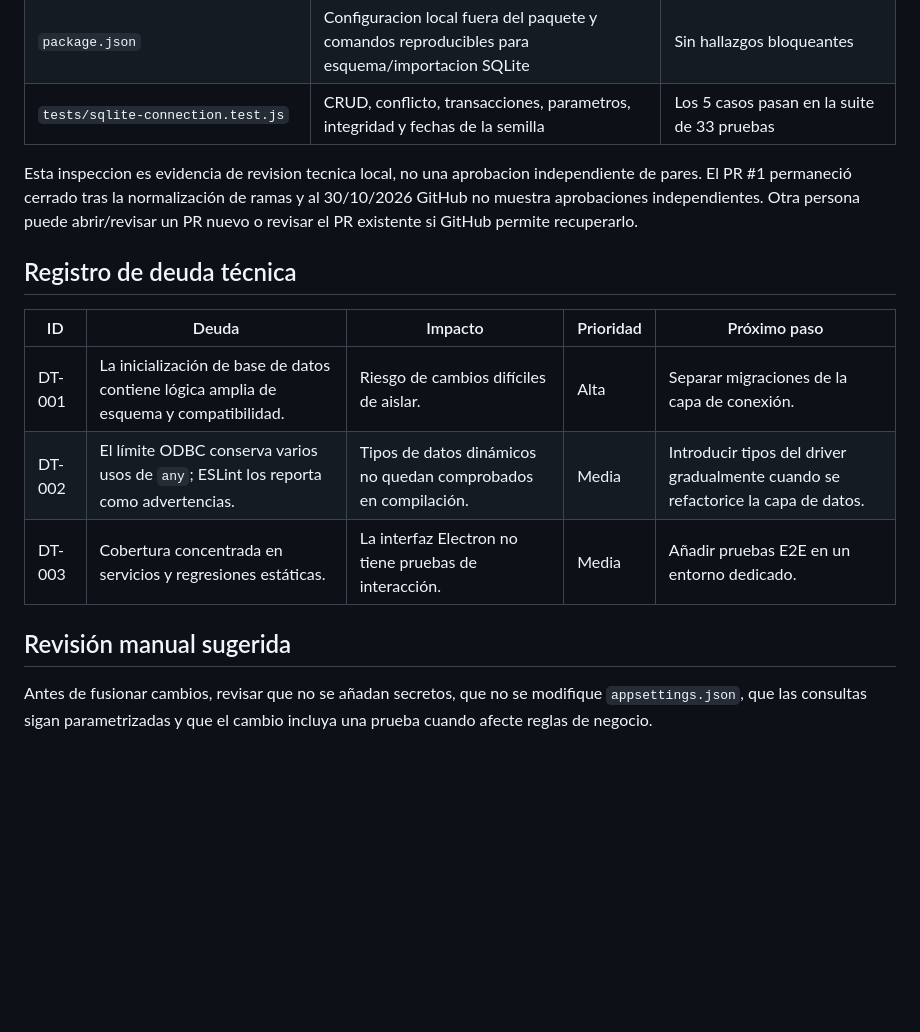
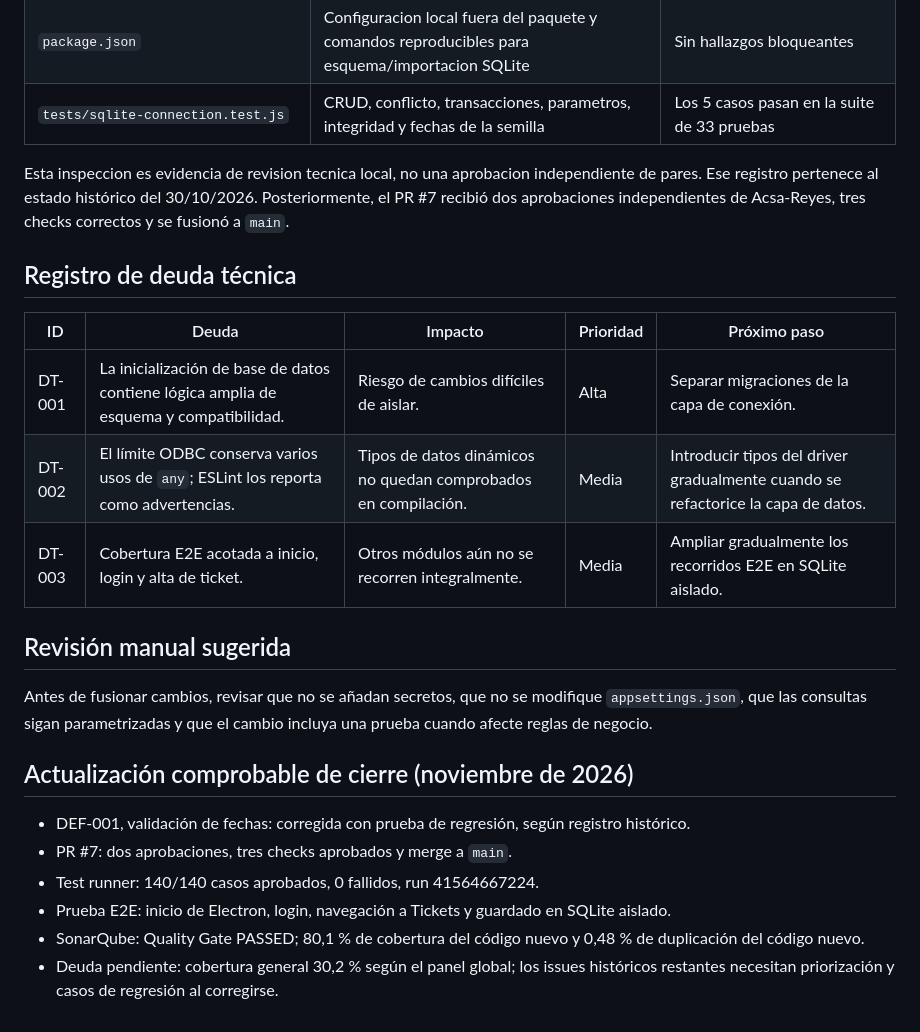
Before and after one commit to Acsa-Jael-Reyes-Gomez/SoporteTecnico-Calidad, a Markdown page: docs/calidad/REVISION_Y_DEUDA_TECNICA.md, the part around the change. GitHub-like rendering; blank space fills up the shorter version.

Commit message:
docs: actualizar flujo GitHub y deuda técnica con PR7 y E2E

```diff
--- a/docs/calidad/REVISION_Y_DEUDA_TECNICA.md
+++ b/docs/calidad/REVISION_Y_DEUDA_TECNICA.md
@@ -21,7 +21,7 @@ Se inspeccionaron los cambios de mayor riesgo de la rama `cierre-requisitos-sqa`
 | `package.json`                     | Configuracion local fuera del paquete y comandos reproducibles para esquema/importacion SQLite                                            | Sin hallazgos bloqueantes                                                                                                          |
 | `tests/sqlite-connection.test.js`  | CRUD, conflicto, transacciones, parametros, integridad y fechas de la semilla                                                             | Los 5 casos pasan en la suite de 33 pruebas                                                                                        |
 
-Esta inspeccion es evidencia de revision tecnica local, no una aprobacion independiente de pares. El PR #1 permaneció cerrado tras la normalización de ramas y al 30/10/2026 GitHub no muestra aprobaciones independientes. Otra persona puede abrir/revisar un PR nuevo o revisar el PR existente si GitHub permite recuperarlo.
+Esta inspeccion es evidencia de revision tecnica local, no una aprobacion independiente de pares. Ese registro pertenece al estado histórico del 30/10/2026. Posteriormente, el PR #7 recibió dos aprobaciones independientes de Acsa-Reyes, tres checks correctos y se fusionó a `main`.
 
 ## Registro de deuda técnica
 
@@ -29,8 +29,17 @@ Esta inspeccion es evidencia de revision tecnica local, no una aprobacion indepe
 | ------ | -------------------------------------------------------------------------------------- | -------------------------------------------------------------- | --------- | -------------------------------------------------------------------------------- |
 | DT-001 | La inicialización de base de datos contiene lógica amplia de esquema y compatibilidad. | Riesgo de cambios difíciles de aislar.                         | Alta      | Separar migraciones de la capa de conexión.                                      |
 | DT-002 | El límite ODBC conserva varios usos de `any`; ESLint los reporta como advertencias.    | Tipos de datos dinámicos no quedan comprobados en compilación. | Media     | Introducir tipos del driver gradualmente cuando se refactorice la capa de datos. |
-| DT-003 | Cobertura concentrada en servicios y regresiones estáticas.                            | La interfaz Electron no tiene pruebas de interacción.          | Media     | Añadir pruebas E2E en un entorno dedicado.                                       |
+| DT-003 | Cobertura E2E acotada a inicio, login y alta de ticket.                                | Otros módulos aún no se recorren integralmente.                | Media     | Ampliar gradualmente los recorridos E2E en SQLite aislado.                                       |
 
 ## Revisión manual sugerida
 
 Antes de fusionar cambios, revisar que no se añadan secretos, que no se modifique `appsettings.json`, que las consultas sigan parametrizadas y que el cambio incluya una prueba cuando afecte reglas de negocio.
+
+## Actualización comprobable de cierre (noviembre de 2026)
+
+- DEF-001, validación de fechas: corregida con prueba de regresión, según registro histórico.
+- PR #7: dos aprobaciones, tres checks aprobados y merge a `main`.
+- Test runner: 140/140 casos aprobados, 0 fallidos, run 41564667224.
+- Prueba E2E: inicio de Electron, login, navegación a Tickets y guardado en SQLite aislado.
+- SonarQube: Quality Gate PASSED; 80,1 % de cobertura del código nuevo y 0,48 % de duplicación del código nuevo.
+- Deuda pendiente: cobertura general 30,2 % según el panel global; los issues históricos restantes necesitan priorización y casos de regresión al corregirse.
```
